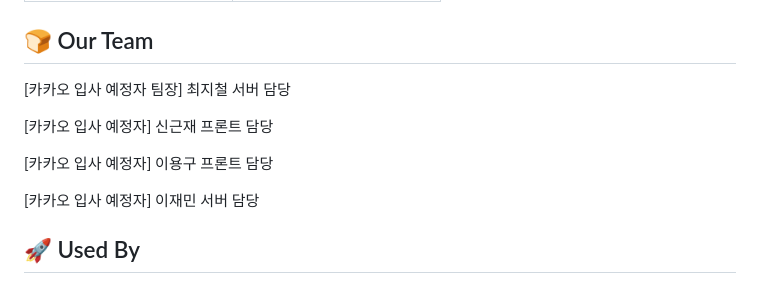
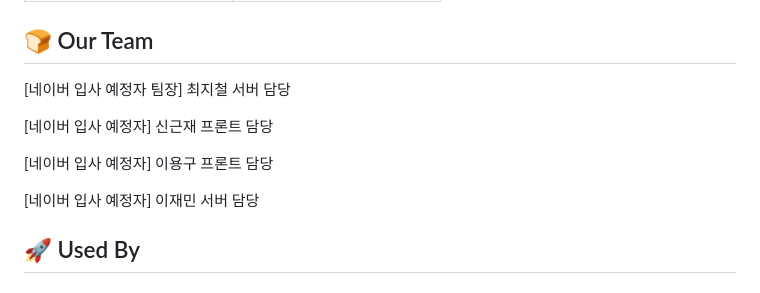
Before and after one commit to NKLCBJoin/Kimi-no-nakama-ni-naru, a Markdown page: README.md, the part around the change. Rendered like a GitHub page.

```diff
--- a/README.md
+++ b/README.md
@@ -77,13 +77,13 @@ flutter로 작업 하였지만, IOS,AOS 둘다 호환하기위해 각각의 네
 
 ## 🍞 Our Team
 
-[카카오 입사 예정자 팀장] 최지철 서버 담당
+[네이버 입사 예정자 팀장] 최지철 서버 담당
 
-[카카오 입사 예정자] 신근재 프론트 담당
+[네이버 입사 예정자] 신근재 프론트 담당
 
-[카카오 입사 예정자] 이용구 프론트 담당
+[네이버 입사 예정자] 이용구 프론트 담당
 
-[카카오 입사 예정자] 이재민 서버 담당
+[네이버 입사 예정자] 이재민 서버 담당
 
 
 ## 🚀 Used By
```
